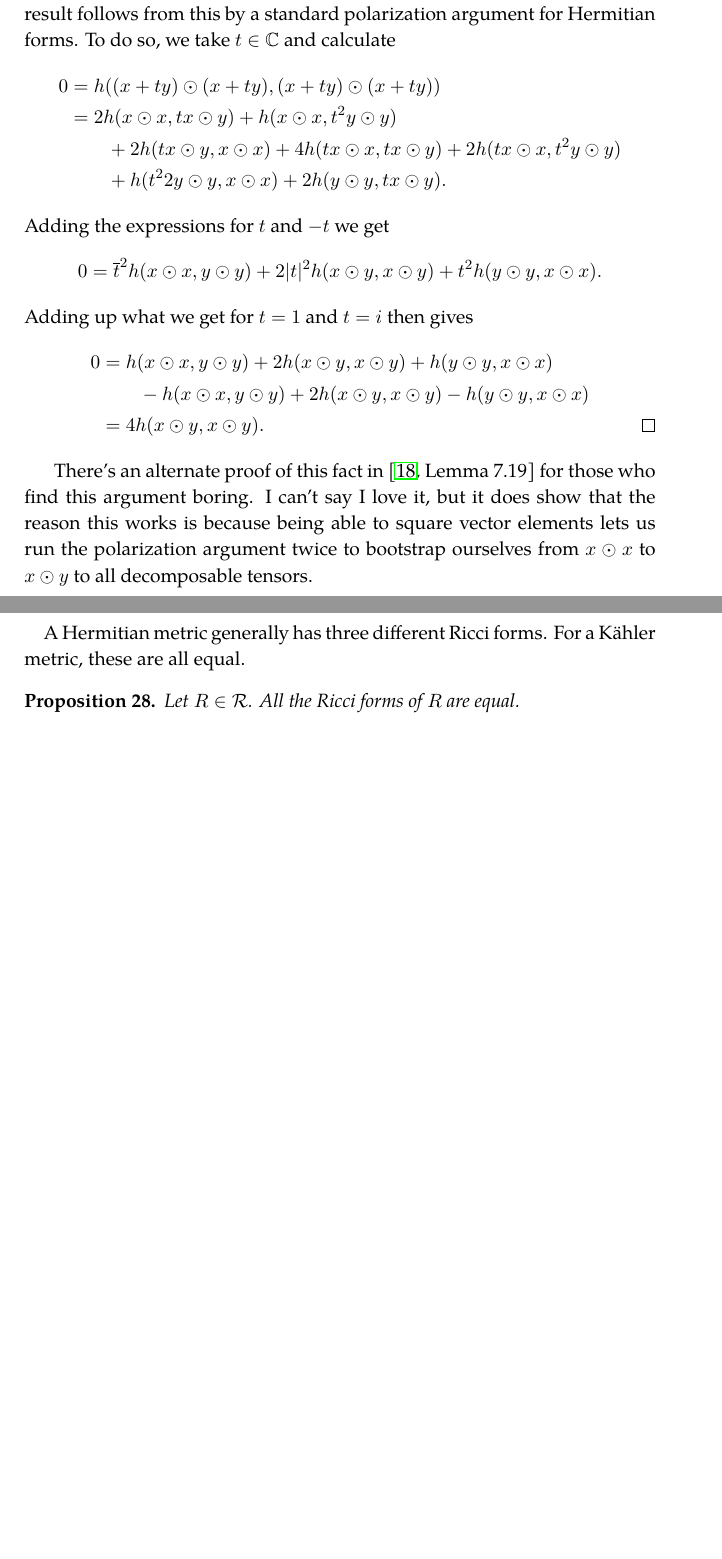
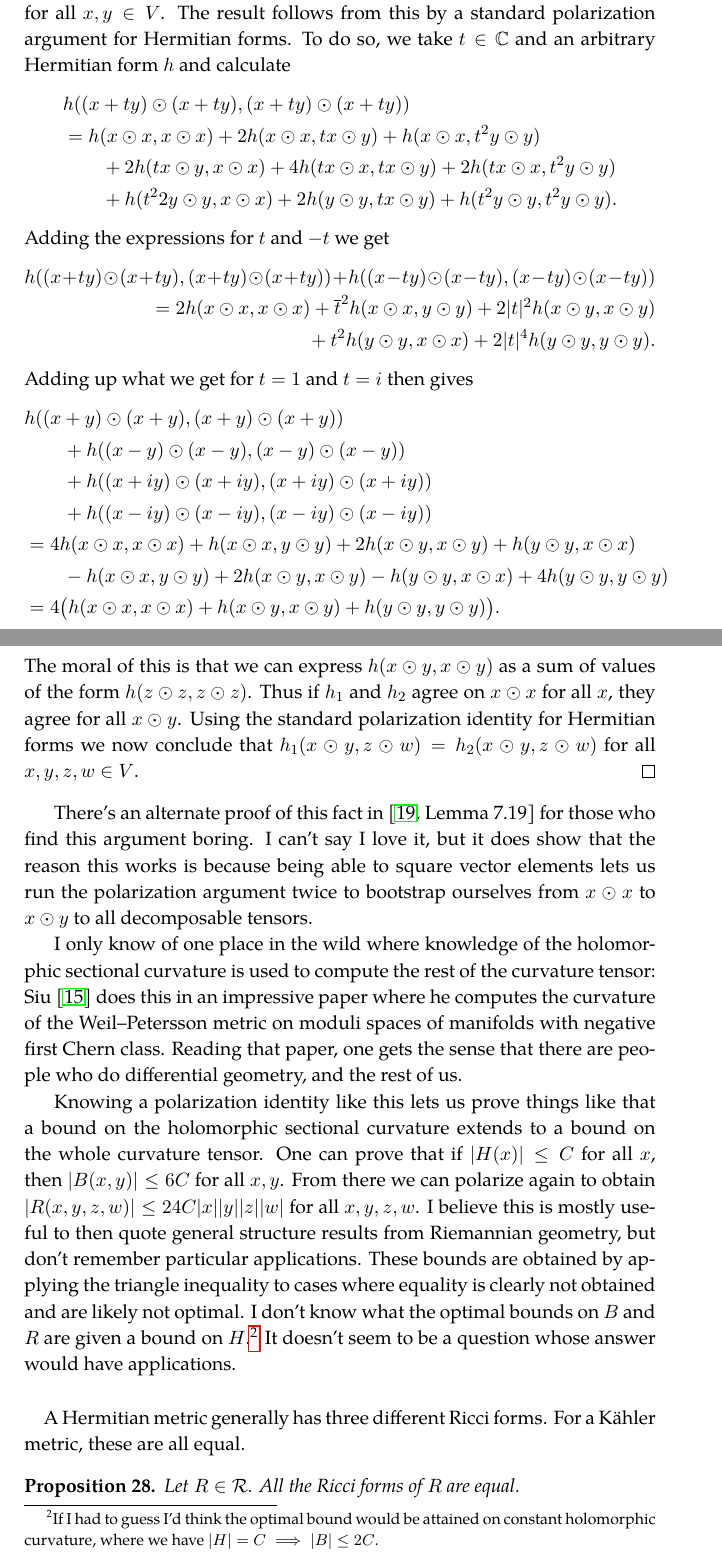
Before and after one commit to gunnihinn/latex, a LaTeX document (sgct.tex): two parts of pages 16 and 17 of 50 before the commit and two parts of pages 16 and 17 of 51 after it, joined at a grey line, cut so that both start at the same text, the shorter picture padded with empty space. Compiled offline with pdfLaTeX.

Commit message:
Polarize curvature tensor

```diff
--- a/sgct.tex
+++ b/sgct.tex
@@ -699,30 +699,50 @@ for all $x \in V$, then $R_1 = R_2$.
 \end{prop}
 
 \begin{proof}
-  By linearity it's enough to prove that if $R$ is a tensor such that $R(x,x,x,x) = 0$ for all $x$, then $R = 0$. This translates into showing that if $h$ is a Hermitian form on $S^2V$ such that $h(x \odot x, x \odot x) = 0$ for all $x \in V$, then $h = 0$.
-
-  We first show that this implies that $h(x \odot y, x \odot y) = 0$ for all $x, y \in V$. The result follows from this by a standard polarization argument for Hermitian forms. To do so, we take $t \in \kk C$ and calculate
-\begin{align*}
-0 &= h((x + ty) \odot (x + ty), (x + ty) \odot (x + ty))
-\\
-&= 2 h(x \odot x, tx \odot y) + h(x \odot x, t^2 y \odot y)
+We apply our favorite isomorphism and obtain two Hermitian forms $h_1$ and $h_2$ on $S^2V$. Our hypothesis is that $h_1(x \odot x, x \odot x) = h_2(x \odot x, x \odot x)$ for all $x \in V$.
+
+We first show that this implies that $h_1(x \odot y, x \odot y) = h_2(x \odot y, x \odot y)$ for all $x, y \in V$. The result follows from this by a standard polarization argument for Hermitian forms. To do so, we take $t \in \kk C$ and an arbitrary Hermitian form $h$ and calculate
+\begin{align*}
+&h((x + ty) \odot (x + ty), (x + ty) \odot (x + ty))
+\\
+&= h(x \odot x, x \odot x) + 2 h(x \odot x, tx \odot y) + h(x \odot x, t^2 y \odot y)
 \\
 &\qquad{}
 + 2 h(t x \odot y, x \odot x) + 4h(t x \odot x, tx \odot y) + 2h(t x \odot x, t^2 y \odot y)
 \\
 &\qquad{}
-+ h(t^22 y \odot y, x \odot x) + 2h(y \odot y, tx \odot y).
++ h(t^22 y \odot y, x \odot x) + 2h(y \odot y, tx \odot y) + h(t^2 y \odot y, t^2 y \odot y).
 \end{align*}
 Adding the expressions for $t$ and $-t$ we get
 $$
-0 = \overline t^2 h(x \odot x, y \odot y)
+\displaylines{
+h((x + ty) \odot (x + ty), (x + ty) \odot (x + ty))
++ h((x - ty) \odot (x - ty), (x - ty) \odot (x - ty))
+\hfill\cr\hfill{}
+= 2 h(x \odot x, x \odot x)
++ \overline t^2 h(x \odot x, y \odot y)
 + 2 |t|^2 h(x \odot y, x \odot y)
-+ t^2 h(y \odot y, x \odot x).
+\cr\hfill{}
++ t^2 h(y \odot y, x \odot x)
++ 2 |t|^4 h( y \odot y, y \odot y).
+}
 $$
 Adding up what we get for $t = 1$ and $t = i$ then gives
 \begin{align*}
-0 &=
-h(x \odot x, y \odot y)
+&h((x + y) \odot (x + y), (x + y) \odot (x + y))
+\\
+&\qquad{}
++ h((x - y) \odot (x - y), (x - y) \odot (x - y))
+\\
+&\qquad{}
++ h((x + iy) \odot (x + iy), (x + iy) \odot (x + iy))
+\\
+&\qquad{}
++ h((x - iy) \odot (x - iy), (x - iy) \odot (x - iy))
+\\
+&=
+4 h(x \odot x, x \odot x)
++ h(x \odot x, y \odot y)
 + 2 h(x \odot y, x \odot y)
 + h(y \odot y, x \odot x)
 \\
@@ -730,15 +750,22 @@ h(x \odot x, y \odot y)
 - h(x \odot x, y \odot y)
 + 2 h(x \odot y, x \odot y)
 - h(y \odot y, x \odot x)
-\\
-&= 4 h(x \odot y, x \odot y).
-\qedhere
-\end{align*}
++ 4 h(y \odot y, y \odot y)
+\\
+&= 4 \bigl(
+h(x \odot x, x \odot x)
++ h(x \odot y, x \odot y)
++ h(y \odot y, y \odot y)
+\bigr).
+\end{align*}
+The moral of this is that we can express $h(x \odot y, x \odot y)$ as a sum of values of the form $h(z \odot z, z \odot z)$. Thus if $h_1$ and $h_2$ agree on $x \odot x$ for all $x$, they agree for all $x \odot y$. Using the standard polarization identity for Hermitian forms we now conclude that $h_1(x \odot y, z \odot w) = h_2(x \odot y, z \odot w)$ for all $x,y,z,w \in V$.
 \end{proof}
 
 There's an alternate proof of this fact in \cite[Lemma~7.19]{zheng2000complex} for those who find this argument boring. I can't say I love it, but it does show that the reason this works is because being able to square vector elements lets us run the polarization argument twice to bootstrap ourselves from $x \odot x$ to $x \odot y$ to all decomposable tensors.
 
-
+I only know of one place in the wild where knowledge of the holomorphic sectional curvature is used to compute the rest of the curvature tensor: Siu~\cite{siu1986curvature} does this in an impressive paper where he computes the curvature of the Weil--Petersson metric on moduli spaces of manifolds with negative first Chern class. Reading that paper, one gets the sense that there are people who do differential geometry, and the rest of us.
+
+Knowing a polarization identity like this lets us prove things like that a bound on the holomorphic sectional curvature extends to a bound on the whole curvature tensor. One can prove that if $|H(x)| \leq C$ for all $x$, then $|B(x,y)| \leq 6 C$ for all $x,y$. From there we can polarize again to obtain $|R(x,y,z,w)| \leq 24C |x||y||z||w|$ for all $x,y,z,w$. I believe this is mostly useful to then quote general structure results from Riemannian geometry, but don't remember particular applications. These bounds are obtained by applying the triangle inequality to cases where equality is clearly not obtained and are likely not optimal. I don't know what the optimal bounds on $B$ and $R$ are given a bound on $H$.\footnote{If I had to guess I'd think the optimal bound would be attained on constant holomorphic curvature, where we have $|H| = C \implies |B| \leq 2C$.} It doesn't seem to be a question whose answer would have applications.
 
 \paragraph{}
 A Hermitian metric generally has three different Ricci forms. For a K\"ahler metric, these are all equal.
```
Also changed, not shown: sgct.bib (+9 -0 lines), sgct.tex (4 more changed lines).
